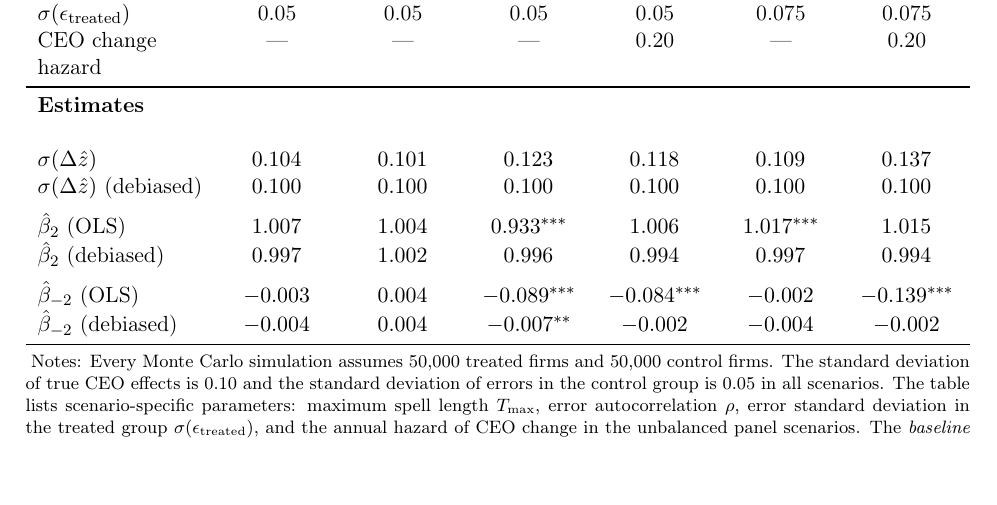
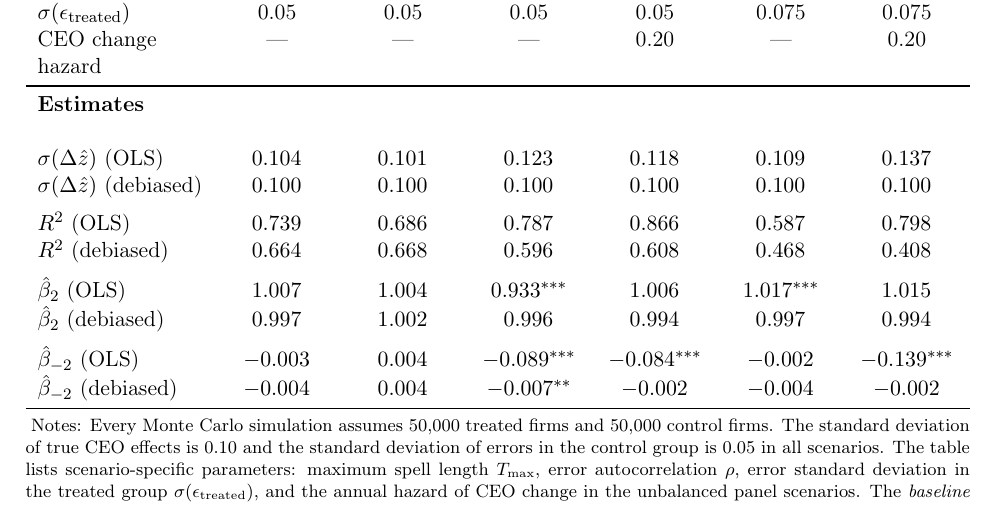
Before and after one commit to korenmiklos/ceo-value, a LaTeX paper (papers/econometrics/paper.tex, which reads papers/econometrics/table/atets.tex): part of page 15 of 25 before the commit and part of page 22 of 25 after it, cut so that both start at the same text, the shorter picture padded with empty space. Compiled offline with pdfLaTeX.

Commit message:
Add R^2 to Monte Carlo table

```diff
--- a/papers/econometrics/table/atets.tex
+++ b/papers/econometrics/table/atets.tex
@@ -1 +1 @@
-\\ $\sigma(\Delta \hat z)$ & $0.104^{}$ & $0.101^{}$ & $0.123^{}$ & $0.118^{}$ & $0.109^{}$ & $0.137^{}$\\ $\sigma(\Delta \hat z)$ (debiased) & $0.100^{}$ & $0.100^{}$ & $0.100^{}$ & $0.100^{}$ & $0.100^{}$ & $0.100^{}$\\ \addlinespace$\hat \beta_2$ (OLS) & $1.007^{}$ & $1.004^{}$ & $0.933^{***}$ & $1.006^{}$ & $1.017^{***}$ & $1.015^{}$\\ $\hat \beta_2$ (debiased) & $0.997^{}$ & $1.002^{}$ & $0.996^{}$ & $0.994^{}$ & $0.997^{}$ & $0.994^{}$\\ \addlinespace$\hat \beta_{-2}$ (OLS) & $-0.003^{}$ & $0.004^{}$ & $-0.089^{***}$ & $-0.084^{***}$ & $-0.002^{}$ & $-0.139^{***}$\\ $\hat \beta_{-2}$ (debiased) & $-0.004^{}$ & $0.004^{}$ & $-0.007^{**}$ & $-0.002^{}$ & $-0.004^{}$ & $-0.002^{}$
+\\ $\sigma(\Delta \hat z)$ (OLS) & $0.104^{}$ & $0.101^{}$ & $0.123^{}$ & $0.118^{}$ & $0.109^{}$ & $0.137^{}$\\ $\sigma(\Delta \hat z)$ (debiased) & $0.100^{}$ & $0.100^{}$ & $0.100^{}$ & $0.100^{}$ & $0.100^{}$ & $0.100^{}$\\ \addlinespace $ R^2$ (OLS) & $0.739^{}$ & $0.686^{}$ & $0.787^{}$ & $0.866^{}$ & $0.587^{}$ & $0.798^{}$\\ $ R^2$ (debiased) & $0.664^{}$ & $0.668^{}$ & $0.596^{}$ & $0.608^{}$ & $0.468^{}$ & $0.408^{}$\\ \addlinespace$\hat \beta_2$ (OLS) & $1.007^{}$ & $1.004^{}$ & $0.933^{***}$ & $1.006^{}$ & $1.017^{***}$ & $1.015^{}$\\ $\hat \beta_2$ (debiased) & $0.997^{}$ & $1.002^{}$ & $0.996^{}$ & $0.994^{}$ & $0.997^{}$ & $0.994^{}$\\ \addlinespace$\hat \beta_{-2}$ (OLS) & $-0.003^{}$ & $0.004^{}$ & $-0.089^{***}$ & $-0.084^{***}$ & $-0.002^{}$ & $-0.139^{***}$\\ $\hat \beta_{-2}$ (debiased) & $-0.004^{}$ & $0.004^{}$ & $-0.007^{**}$ & $-0.002^{}$ & $-0.004^{}$ & $-0.002^{}$
```
Also changed, not shown: papers/econometrics/paper.pdf, 1 other file.
